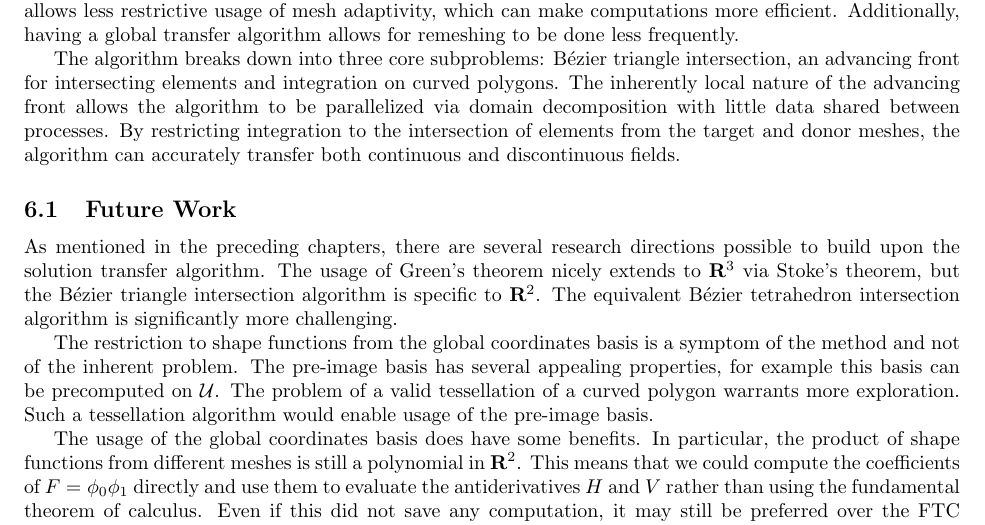
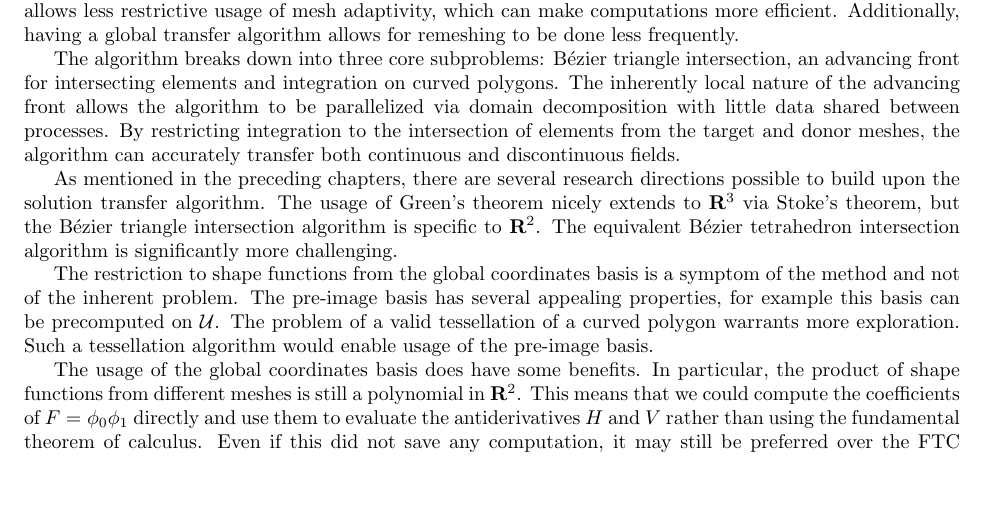
Before and after one commit to dhermes/solution-transfer-curved-meshes, a LaTeX paper (doc/paper.tex): part of page 18 of 27, cut so that both start at the same text, the shorter picture padded with empty space. The pictures show the PDF file doc/paper.pdf that the author committed with the source.

Commit message:
Removing "Future Work" heading from conclusion.

```diff
--- a/doc/paper.tex
+++ b/doc/paper.tex
@@ -1142,8 +1142,6 @@ decomposition with little data shared between processes. By
 restricting integration to the intersection of elements from the
 target and donor meshes, the algorithm can accurately transfer
 both continuous and discontinuous fields.
-
-\subsection{Future Work}
 
 As mentioned in the preceding chapters, there are several research
 directions possible to build upon the solution transfer algorithm.
```
Also changed, not shown: doc/paper.pdf.
